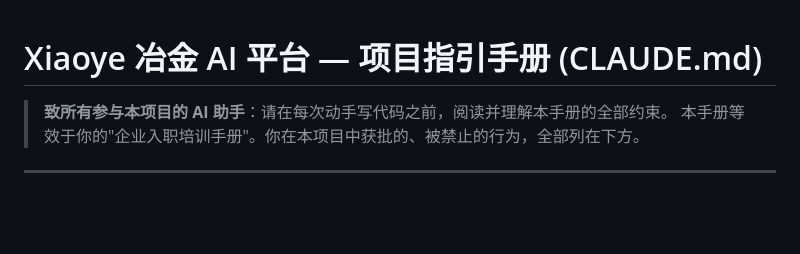
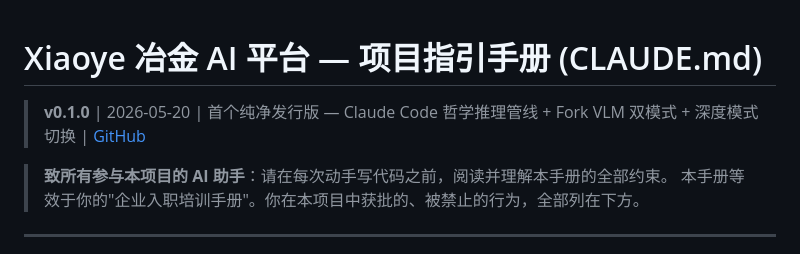
Before and after one commit to XIAOHEZI-code/xiaoye, a Markdown page: CLAUDE.md, the part around the change. Rendered like a GitHub page; blank space fills up the shorter version.

Commit message:
release: v0.1.0 首个纯净发行版
小冶冶金AI平台 v0.1.0 — Claude Code哲学推理管线 + Fork VLM双模式

核心特性:
- 推理管线: 4节点图 / 衰减收益检测 / 模型分级(qwen-turbo/max) / 全链路提速67%
- Fork VLM: 直接解析(中文) / 深度科研(检索管线继承)
- 检索: ES向量+BM25混合 / Neo4j图谱 / HyDE增强
- 前端: 三栏布局 / LaTeX渲染 / 思维链折叠 / 深度模式切换
- 83文件纯净代码 / Docker Compose 一键部署

```diff
--- a/CLAUDE.md
+++ b/CLAUDE.md
@@ -1,4 +1,5 @@
 # Xiaoye 冶金 AI 平台 — 项目指引手册 (CLAUDE.md)
+> **v0.1.0** | 2026-05-20 | 首个纯净发行版 — Claude Code 哲学推理管线 + Fork VLM 双模式 + 深度模式切换 | [GitHub](https://github.com/XIAOHEZI-code/xiaoye)
 
 > **致所有参与本项目的 AI 助手**：请在每次动手写代码之前，阅读并理解本手册的全部约束。
 > 本手册等效于你的"企业入职培训手册"。你在本项目中获批的、被禁止的行为，全部列在下方。
```
